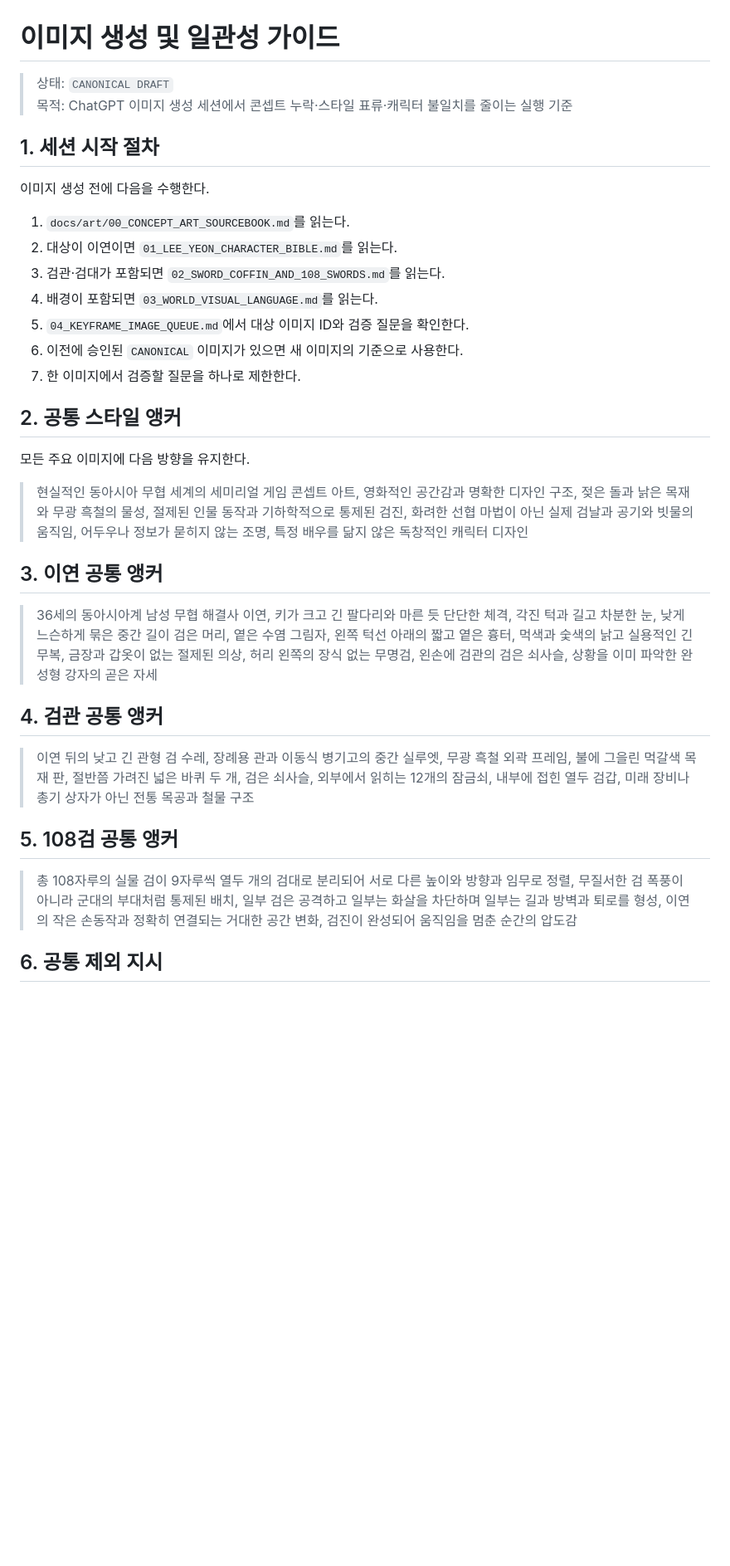
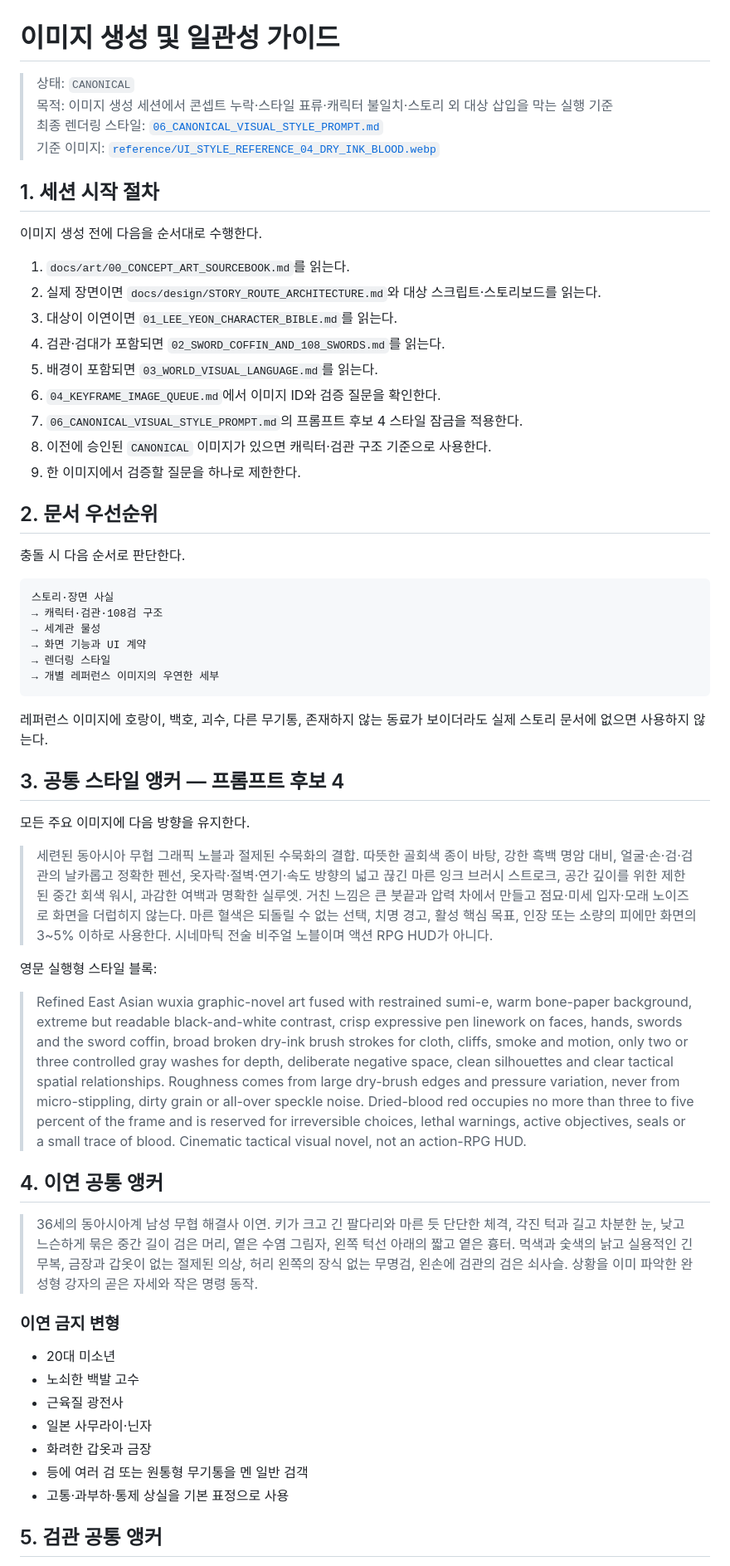
Before and after one commit to bluehige/onemanarmy, a Markdown page: docs/art/05_IMAGE_GENERATION_GUIDE.md, the part around one of its changes. Shown at 83% size. Drawn GitHub-style; blank space fills up the shorter version.

````diff
--- a/docs/art/05_IMAGE_GENERATION_GUIDE.md
+++ b/docs/art/05_IMAGE_GENERATION_GUIDE.md
@@ -1,37 +1,62 @@
 # 이미지 생성 및 일관성 가이드
 
-> 상태: `CANONICAL DRAFT`
-> 목적: ChatGPT 이미지 생성 세션에서 콘셉트 누락·스타일 표류·캐릭터 불일치를 줄이는 실행 기준
+> 상태: `CANONICAL`
+> 목적: 이미지 생성 세션에서 콘셉트 누락·스타일 표류·캐릭터 불일치·스토리 외 대상 삽입을 막는 실행 기준
+> 최종 렌더링 스타일: [`06_CANONICAL_VISUAL_STYLE_PROMPT.md`](06_CANONICAL_VISUAL_STYLE_PROMPT.md)
+> 기준 이미지: [`reference/UI_STYLE_REFERENCE_04_DRY_INK_BLOOD.webp`](reference/UI_STYLE_REFERENCE_04_DRY_INK_BLOOD.webp)
 
 ## 1. 세션 시작 절차
 
-이미지 생성 전에 다음을 수행한다.
+이미지 생성 전에 다음을 순서대로 수행한다.
 
 1. `docs/art/00_CONCEPT_ART_SOURCEBOOK.md`를 읽는다.
-2. 대상이 이연이면 `01_LEE_YEON_CHARACTER_BIBLE.md`를 읽는다.
-3. 검관·검대가 포함되면 `02_SWORD_COFFIN_AND_108_SWORDS.md`를 읽는다.
-4. 배경이 포함되면 `03_WORLD_VISUAL_LANGUAGE.md`를 읽는다.
-5. `04_KEYFRAME_IMAGE_QUEUE.md`에서 대상 이미지 ID와 검증 질문을 확인한다.
-6. 이전에 승인된 `CANONICAL` 이미지가 있으면 새 이미지의 기준으로 사용한다.
-7. 한 이미지에서 검증할 질문을 하나로 제한한다.
+2. 실제 장면이면 `docs/design/STORY_ROUTE_ARCHITECTURE.md`와 대상 스크립트·스토리보드를 읽는다.
+3. 대상이 이연이면 `01_LEE_YEON_CHARACTER_BIBLE.md`를 읽는다.
+4. 검관·검대가 포함되면 `02_SWORD_COFFIN_AND_108_SWORDS.md`를 읽는다.
+5. 배경이 포함되면 `03_WORLD_VISUAL_LANGUAGE.md`를 읽는다.
+6. `04_KEYFRAME_IMAGE_QUEUE.md`에서 이미지 ID와 검증 질문을 확인한다.
+7. `06_CANONICAL_VISUAL_STYLE_PROMPT.md`의 프롬프트 후보 4 스타일 잠금을 적용한다.
+8. 이전에 승인된 `CANONICAL` 이미지가 있으면 캐릭터·검관 구조 기준으로 사용한다.
+9. 한 이미지에서 검증할 질문을 하나로 제한한다.
 
-## 2. 공통 스타일 앵커
+## 2. 문서 우선순위
+
+충돌 시 다음 순서로 판단한다.
+
+```text
+스토리·장면 사실
+→ 캐릭터·검관·108검 구조
+→ 세계관 물성
+→ 화면 기능과 UI 계약
+→ 렌더링 스타일
+→ 개별 레퍼런스 이미지의 우연한 세부
+```
+
+레퍼런스 이미지에 호랑이, 백호, 괴수, 다른 무기통, 존재하지 않는 동료가 보이더라도 실제 스토리 문서에 없으면 사용하지 않는다.
+
+## 3. 공통 스타일 앵커 — 프롬프트 후보 4
 
 모든 주요 이미지에 다음 방향을 유지한다.
 
-> 현실적인 동아시아 무협 세계의 세미리얼 게임 콘셉트 아트, 영화적인 공간감과 명확한 디자인 구조, 젖은 돌과 낡은 목재와 무광 흑철의 물성, 절제된 인물 동작과 기하학적으로 통제된 검진, 화려한 선협 마법이 아닌 실제 검날과 공기와 빗물의 움직임, 어두우나 정보가 묻히지 않는 조명, 특정 배우를 닮지 않은 독창적인 캐릭터 디자인
+> 세련된 동아시아 무협 그래픽 노블과 절제된 수묵화의 결합. 따뜻한 골회색 종이 바탕, 강한 흑백 명암 대비, 얼굴·손·검·검관의 날카롭고 정확한 펜선, 옷자락·절벽·연기·속도 방향의 넓고 끊긴 마른 잉크 브러시 스트로크, 공간 깊이를 위한 제한된 중간 회색 워시, 과감한 여백과 명확한 실루엣. 거친 느낌은 큰 붓끝과 압력 차에서 만들고 점묘·미세 입자·모래 노이즈로 화면을 더럽히지 않는다. 마른 혈색은 되돌릴 수 없는 선택, 치명 경고, 활성 핵심 목표, 인장 또는 소량의 피에만 화면의 3~5% 이하로 사용한다. 시네마틱 전술 비주얼 노블이며 액션 RPG HUD가 아니다.
 
-## 3. 이연 공통 앵커
+영문 실행형 스타일 블록:
 
-> 36세의 동아시아계 남성 무협 해결사 이연, 키가 크고 긴 팔다리와 마른 듯 단단한 체격, 각진 턱과 길고 차분한 눈, 낮게 느슨하게 묶은 중간 길이 검은 머리, 옅은 수염 그림자, 왼쪽 턱선 아래의 짧고 옅은 흉터, 먹색과 숯색의 낡고 실용적인 긴 무복, 금장과 갑옷이 없는 절제된 의상, 허리 왼쪽의 장식 없는 무명검, 왼손에 검관의 검은 쇠사슬, 상황을 이미 파악한 완성형 강자의 곧은 자세
+> Refined East Asian wuxia graphic-novel art fused with restrained sumi-e, warm bone-paper background, extreme but readable black-and-white contrast, crisp expressive pen linework on faces, hands, swords and the sword coffin, broad broken dry-ink brush strokes for cloth, cliffs, smoke and motion, only two or three controlled gray washes for depth, deliberate negative space, clean silhouettes and clear tactical spatial relationships. Roughness comes from large dry-brush edges and pressure variation, never from micro-stippling, dirty grain or all-over speckle noise. Dried-blood red occupies no more than three to five percent of the frame and is reserved for irreversible choices, lethal warnings, active objectives, seals or a small trace of blood. Cinematic tactical visual novel, not an action-RPG HUD.
 
-## 4. 검관 공통 앵커
+## 4. 이연 공통 앵커
 
-> 이연 뒤의 낮고 긴 관형 검 수레, 장례용 관과 이동식 병기고의 중간 실루엣, 무광 흑철 외곽 프레임, 불에 그을린 먹갈색 목재 판, 절반쯤 가려진 넓은 바퀴 두 개, 검은 쇠사슬, 외부에서 읽히는 12개의 잠금쇠, 내부에 접힌 열두 검갑, 미래 장비나 총기 상자가 아닌 전통 목공과 철물 구조
+> 36세의 동아시아계 남성 무협 해결사 이연. 키가 크고 긴 팔다리와 마른 듯 단단한 체격, 각진 턱과 길고 차분한 눈, 낮고 느슨하게 묶은 중간 길이 검은 머리, 옅은 수염 그림자, 왼쪽 턱선 아래의 짧고 옅은 흉터. 먹색과 숯색의 낡고 실용적인 긴 무복, 금장과 갑옷이 없는 절제된 의상, 허리 왼쪽의 장식 없는 무명검, 왼손에 검관의 검은 쇠사슬. 상황을 이미 파악한 완성형 강자의 곧은 자세와 작은 명령 동작.
 
-## 5. 108검 공통 앵커
+### 이연 금지 변형
 
-> 총 108자루의 실물 검이 9자루씩 열두 개의 검대로 분리되어 서로 다른 높이와 방향과 임무로 정렬, 무질서한 검 폭풍이 아니라 군대의 부대처럼 통제된 배치, 일부 검은 공격하고 일부는 화살을 차단하며 일부는 길과 방벽과 퇴로를 형성, 이연의 작은 손동작과 정확히 연결되는 거대한 공간 변화, 검진이 완성되어 움직임을 멈춘 순간의 압도감
+- 20대 미소년
+- 노쇠한 백발 고수
+- 근육질 광전사
+- 일본 사무라이·닌자
+- 화려한 갑옷과 금장
+- 등에 여러 검 또는 원통형 무기통을 멘 일반 검객
+- 고통·과부하·통제 상실을 기본 표정으로 사용
 
-## 6. 공통 제외 지시
+## 5. 검관 공통 앵커
 
````
Also changed, not shown: other parts of docs/art/05_IMAGE_GENERATION_GUIDE.md (+148 -46 lines).
